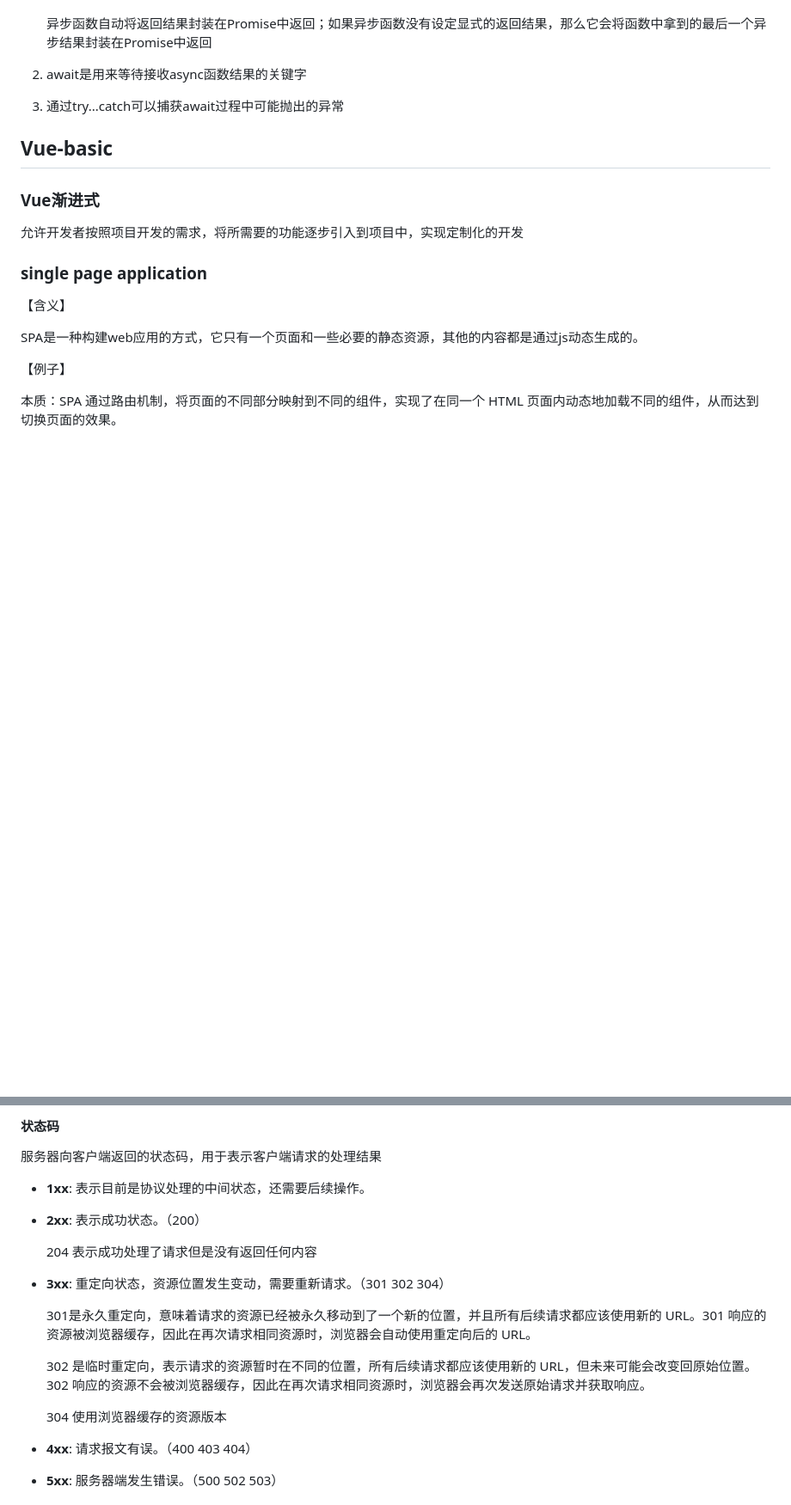
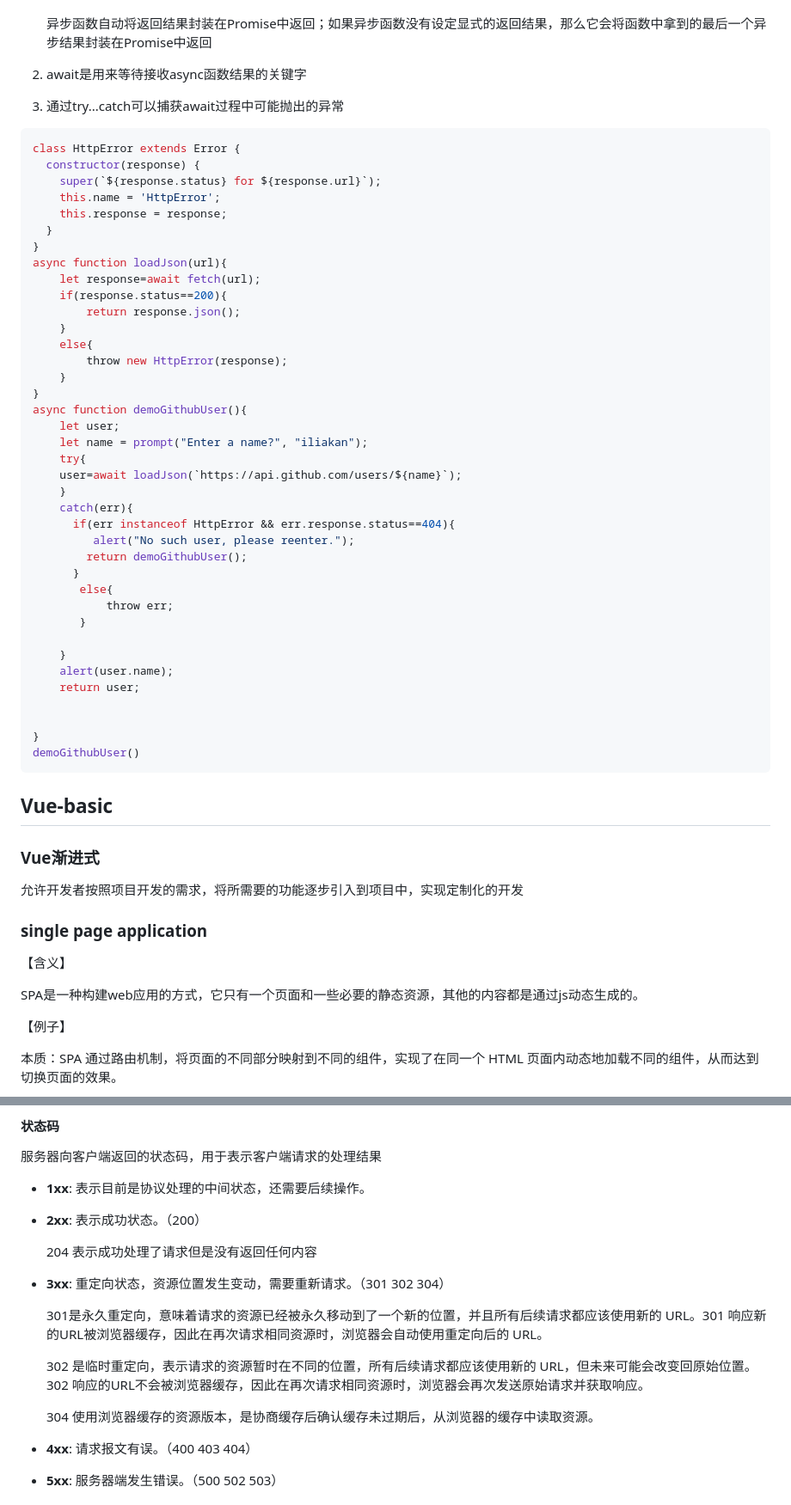
Before and after one commit to PscMint/web_study, a Markdown page: web_basic_notes/web_basic.md, 2 parts joined by grey strips. Shown at 86% size. Rendered like a GitHub page; blank space fills up the shorter version.

````diff
--- a/web_basic_notes/web_basic.md
+++ b/web_basic_notes/web_basic.md
@@ -1082,7 +1082,46 @@ Spread语法是指使用 `...` 将一个可迭代对象或者类数组对象展
 
 2. await是用来等待接收async函数结果的关键字
 3. 通过try...catch可以捕获await过程中可能抛出的异常
-
+```js
+class HttpError extends Error {
+  constructor(response) {
+    super(`${response.status} for ${response.url}`);
+    this.name = 'HttpError';
+    this.response = response;
+  }
+}
+async function loadJson(url){
+    let response=await fetch(url);
+    if(response.status==200){
+        return response.json();
+    }
+    else{
+        throw new HttpError(response);
+    }
+}
+async function demoGithubUser(){
+    let user;
+    let name = prompt("Enter a name?", "iliakan");
+    try{
+    user=await loadJson(`https://api.github.com/users/${name}`);
+    }
+    catch(err){
+      if(err instanceof HttpError && err.response.status==404){
+         alert("No such user, please reenter.");
+        return demoGithubUser();
+      }
+       else{
+           throw err;
+       }
+
+    }
+    alert(user.name);
+    return user;
+
+
+}
+demoGithubUser()
+```
 ## Vue-basic
 
 ### Vue渐进式
@@ -1816,11 +1855,11 @@ OPTIONS: 列出可对资源实行的请求方法，用来跨域请求
 
 - **3xx**: 重定向状态，资源位置发生变动，需要重新请求。（301 302 304）
 
-  301是永久重定向，意味着请求的资源已经被永久移动到了一个新的位置，并且所有后续请求都应该使用新的 URL。301 响应的资源被浏览器缓存，因此在再次请求相同资源时，浏览器会自动使用重定向后的 URL。
-
-  302 是临时重定向，表示请求的资源暂时在不同的位置，所有后续请求都应该使用新的 URL，但未来可能会改变回原始位置。302 响应的资源不会被浏览器缓存，因此在再次请求相同资源时，浏览器会再次发送原始请求并获取响应。
-
-  304 使用浏览器缓存的资源版本
+  301是永久重定向，意味着请求的资源已经被永久移动到了一个新的位置，并且所有后续请求都应该使用新的 URL。301 响应新的URL被浏览器缓存，因此在再次请求相同资源时，浏览器会自动使用重定向后的 URL。
+
+  302 是临时重定向，表示请求的资源暂时在不同的位置，所有后续请求都应该使用新的 URL，但未来可能会改变回原始位置。302 响应的URL不会被浏览器缓存，因此在再次请求相同资源时，浏览器会再次发送原始请求并获取响应。
+
+  304 使用浏览器缓存的资源版本，是协商缓存后确认缓存未过期后，从浏览器的缓存中读取资源。
 
 - **4xx**: 请求报文有误。（400 403 404）
 
````
